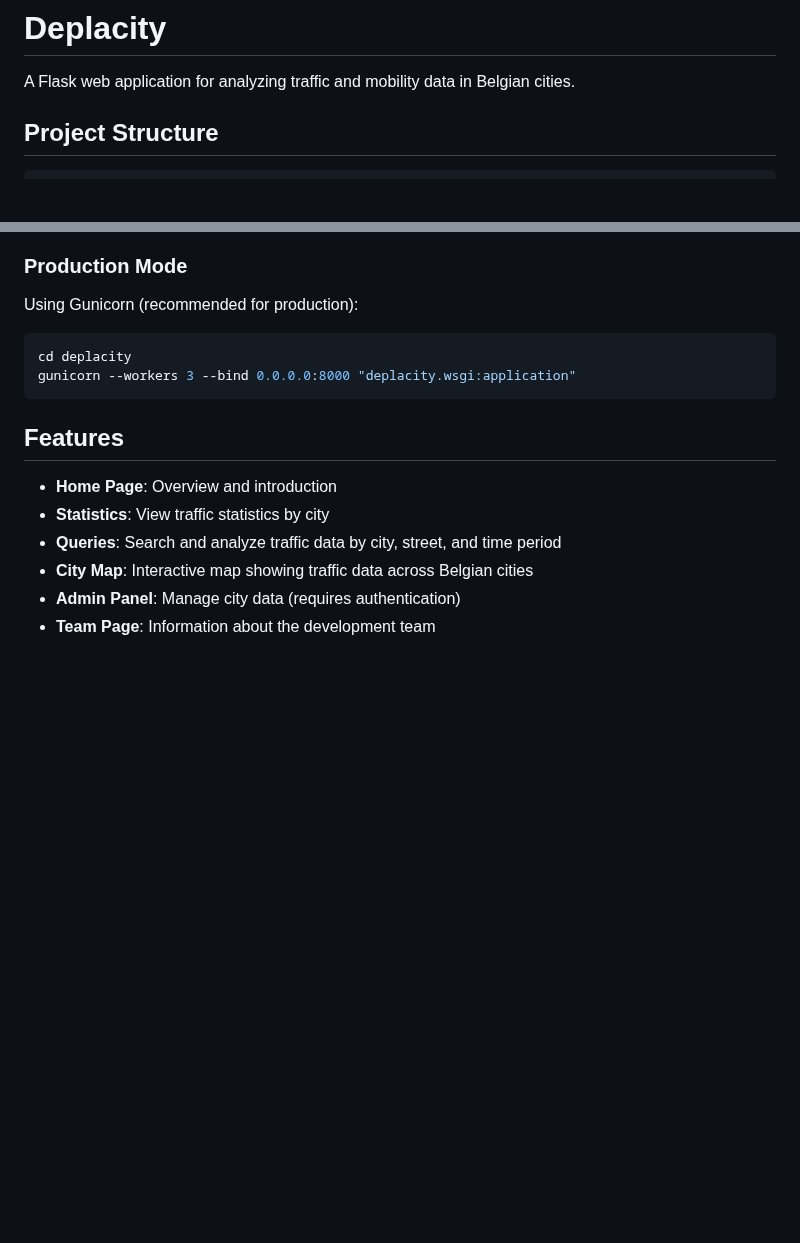
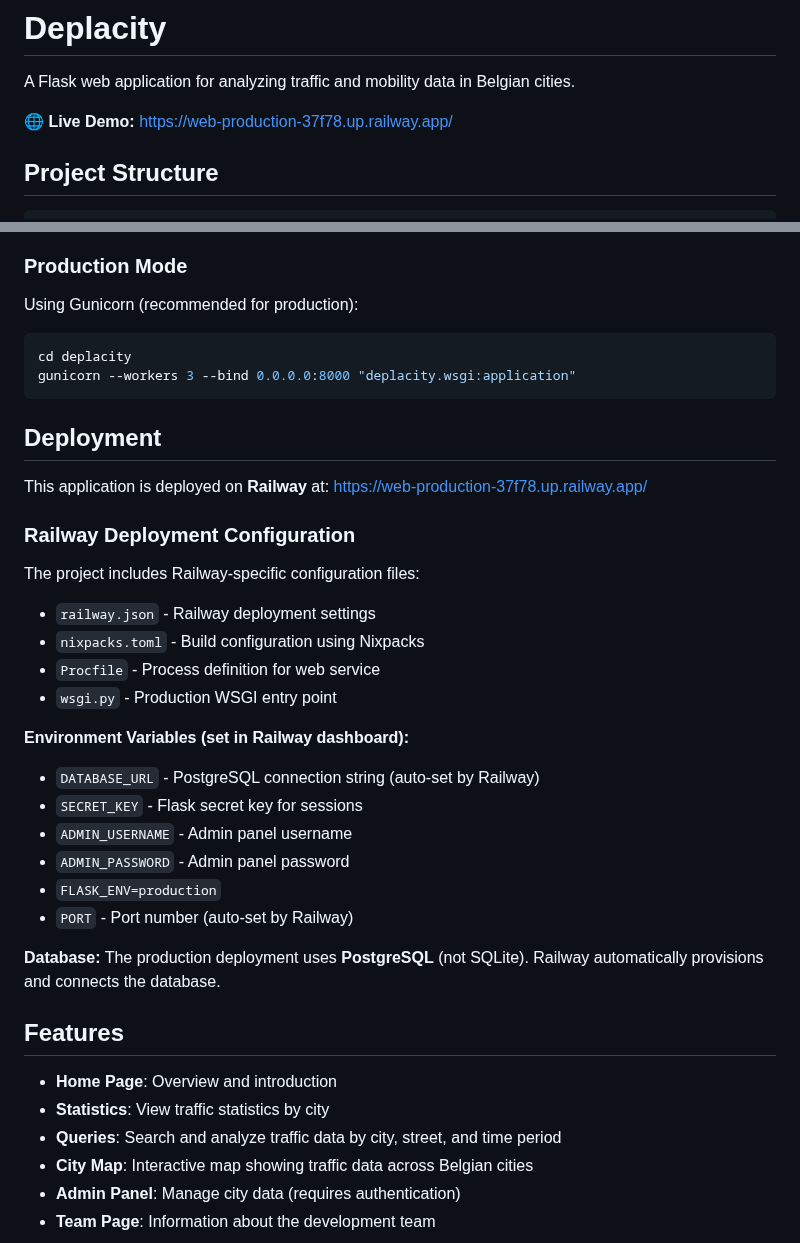
Before and after one commit to SIMIIIIIII/deplacity, a Markdown page: README.md, 2 parts joined by grey strips. Drawn GitHub-style; blank space fills up the shorter version.

Commit message:
Add Railway deployment link and configuration details to README

````diff
--- a/README.md
+++ b/README.md
@@ -1,6 +1,8 @@
 # Deplacity
 
 A Flask web application for analyzing traffic and mobility data in Belgian cities.
+
+**🌐 Live Demo:** [https://web-production-37f78.up.railway.app/](https://web-production-37f78.up.railway.app/)
 
 ## Project Structure
 
@@ -133,6 +135,30 @@ cd deplacity
 gunicorn --workers 3 --bind 0.0.0.0:8000 "deplacity.wsgi:application"
 ```
 
+## Deployment
+
+This application is deployed on **Railway** at: [https://web-production-37f78.up.railway.app/](https://web-production-37f78.up.railway.app/)
+
+### Railway Deployment Configuration
+
+The project includes Railway-specific configuration files:
+
+- `railway.json` - Railway deployment settings
+- `nixpacks.toml` - Build configuration using Nixpacks
+- `Procfile` - Process definition for web service
+- `wsgi.py` - Production WSGI entry point
+
+**Environment Variables (set in Railway dashboard):**
+- `DATABASE_URL` - PostgreSQL connection string (auto-set by Railway)
+- `SECRET_KEY` - Flask secret key for sessions
+- `ADMIN_USERNAME` - Admin panel username
+- `ADMIN_PASSWORD` - Admin panel password
+- `FLASK_ENV=production`
+- `PORT` - Port number (auto-set by Railway)
+
+**Database:**
+The production deployment uses **PostgreSQL** (not SQLite). Railway automatically provisions and connects the database.
+
 ## Features
 
 - **Home Page**: Overview and introduction
````
